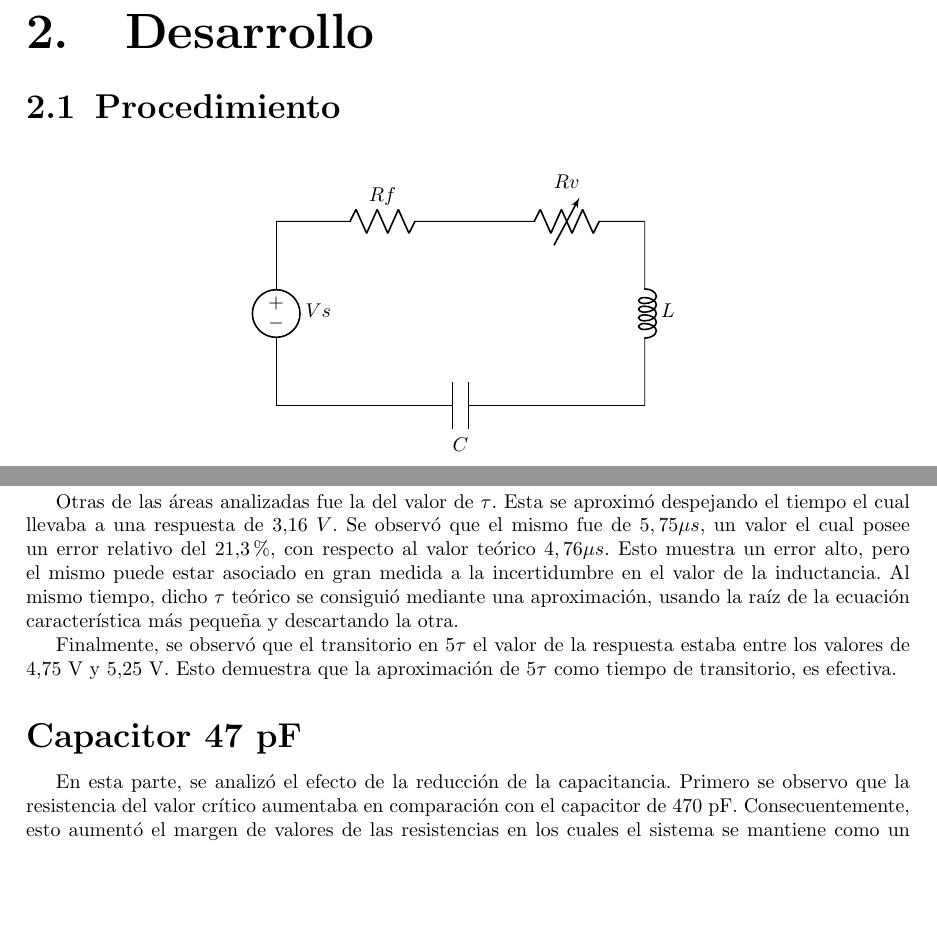
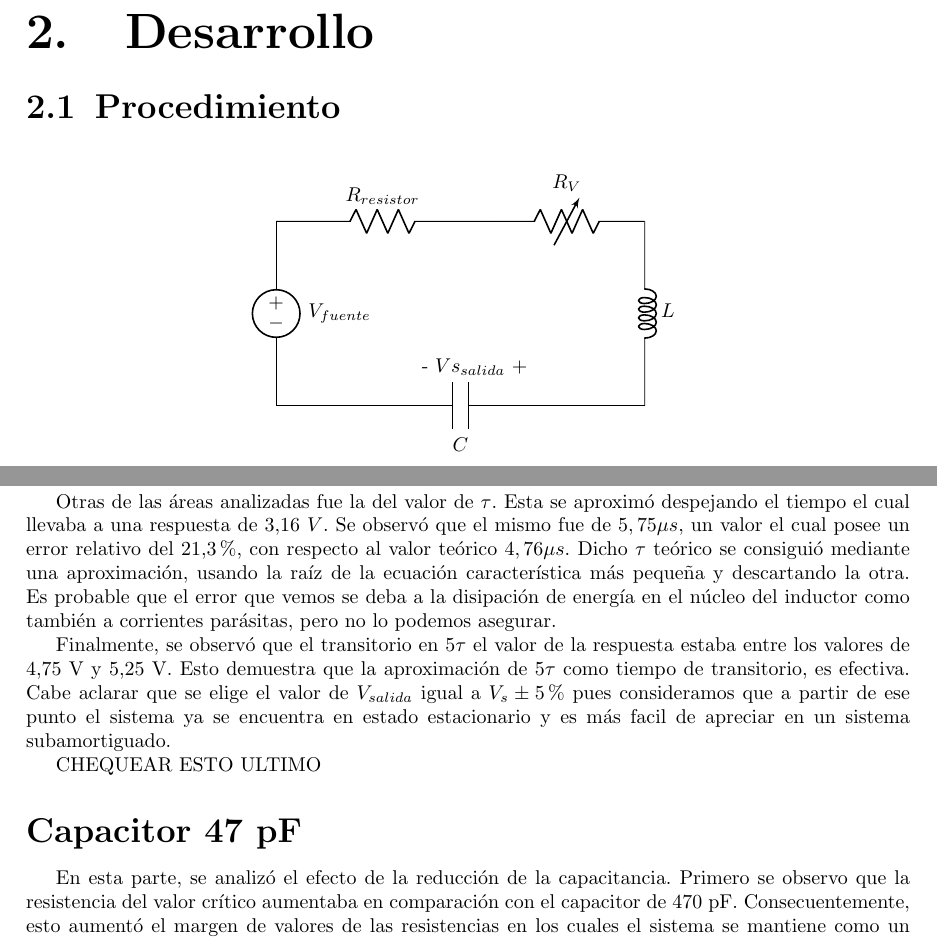
Before and after one commit to Jcaorsi/Labo_TC1, a LaTeX document (TP3_RespuestaTransitoria/TP3.tex): two parts of pages 5 and 8 of 11, joined at a grey line, cut so that both start at the same text, the shorter picture padded with empty space. Compiled offline with pdfLaTeX.

Commit message:
Co-authored-by: Juanba8k <Juanba8k@users.noreply.github.com>

```diff
--- a/TP3_RespuestaTransitoria/TP3.tex
+++ b/TP3_RespuestaTransitoria/TP3.tex
@@ -172,13 +172,15 @@ Si para $t=\tau$ se consigue una respuesta de $ V_s \cdot 0,63212$, se considera
 
 \begin{figure}[H]
     \centering
-    \begin{tikzpicture}
-        \draw (15.75, -14.5) to[american voltage source, l={$Vs$}] (15.75, -17.75);
-        \draw (15.75, -14.5) to[american resistor, l={$Rf$}] (19.5, -14.5);
-        \draw (19.5, -14.5) to[variable american resistor, l={$Rv$}] (22.25, -14.5);
-        \draw (22.25, -14.5) to[cute inductor, l={$L$}] (22.25, -17.75);
-        \draw (22.25, -17.75) to[capacitor, l={$C$}] (15.75, -17.75);
-    \end{tikzpicture}
+   \begin{tikzpicture}
+	% Paths, nodes and wires:
+	\draw (15.75, -14.5) to[american voltage source, l={$V_{fuente}$}, label distance=0.1cm] (15.75, -17.75);
+	\draw (15.75, -14.5) to[american resistor, l={$R_{resistor}$}] (19.5, -14.5);
+	\draw (19.5, -14.5) to[variable american resistor, l={$R_{V}$}] (22.25, -14.5);
+	\draw (22.25, -14.5) to[cute inductor, l={$L$}] (22.25, -17.75);
+	\draw (22.25, -17.75) to[capacitor, l={$C$}] (15.75, -17.75);
+	\node[shape=rectangle, minimum width=2.75cm, minimum height=0.5cm] at (19.25, -17){} node[anchor=north, align=center, text width=2.397cm, inner sep=5pt] at (19.25, -16.75){-  $Vs_{salida}$  +};
+\end{tikzpicture}
     \caption{Circuito analizado}
     \label{fig: circuito_rlc}
 \end{figure}
@@ -308,10 +310,14 @@ Si para $t=\tau$ se consigue una respuesta de $ V_s \cdot 0,63212$, se considera
      debajo de ese valor. Esto concuerda con las ecuaciones descriptas en el apartado teórico, puesto
      a que al aumentar R, $\alpha$ aumentaba. \par
 	Otras de las áreas analizadas fue la del valor de $\tau$. Esta se aproximó despejando el tiempo
-    el cual llevaba a una respuesta de 3,16 $V$. Se observó que el mismo fue de $5,75 \mu s$, un valor el cual posee un error relativo del 21,3\%, con respecto al valor teórico $4,76 \mu s$. Esto muestra un error alto, pero el mismo puede estar asociado en gran medida a la incertidumbre en el valor de la inductancia. Al mismo tiempo, dicho $\tau$ teórico se consiguió mediante una aproximación, usando la raíz de la ecuación característica más pequeña y descartando la otra.\par
+    el cual llevaba a una respuesta de 3,16 $V$. Se observó que el mismo fue de $5,75 \mu s$, un valor
+     el cual posee un error relativo del 21,3\%, con respecto al valor teórico $4,76 \mu s$. Dicho $\tau$
+      teórico se consiguió mediante una aproximación, usando la raíz de la ecuación característica más pequeña
+      y descartando la otra. Es probable que el error que vemos se deba a la disipación de energía en el núcleo del inductor como también a corrientes parásitas, pero no lo podemos asegurar.\par
 	Finalmente, se observó que el transitorio en $5\tau$ el valor de la respuesta estaba entre los
      valores de 4,75 V y 5,25 V. Esto demuestra que la aproximación de $5\tau$ como tiempo de
-     transitorio, es efectiva.
+     transitorio, es efectiva. Cabe aclarar que se elige el valor de $V_{salida}$ igual a $V_s \pm 5\%$ pues
+     consideramos que a partir de ese punto el sistema ya se encuentra en estado estacionario y es más facil de apreciar en un sistema subamortiguado.  \par CHEQUEAR ESTO ULTIMO
 
 
         \subsection*{Capacitor 47 pF}
```
Also changed, not shown: TP3_RespuestaTransitoria/TP3.pdf, 3 other files.
